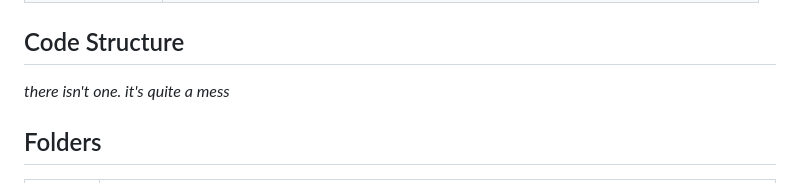
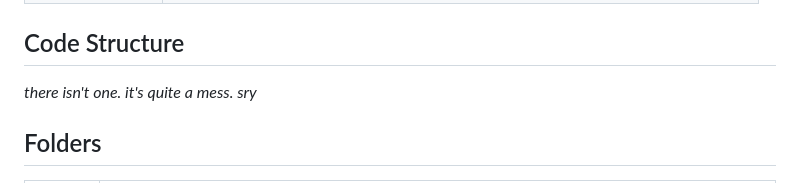
Before and after one commit to tfkq/Skully, a Markdown page: ReadMe.md, the part around the change. Rendered like a GitHub page.

```diff
--- a/ReadMe.md
+++ b/ReadMe.md
@@ -54,7 +54,7 @@ To change the mode/settings, open the IP-address in your browser.
 
 ## Code Structure
 
-*there isn't one. it's quite a mess*
+*there isn't one. it's quite a mess. sry*
 
 
 
```
